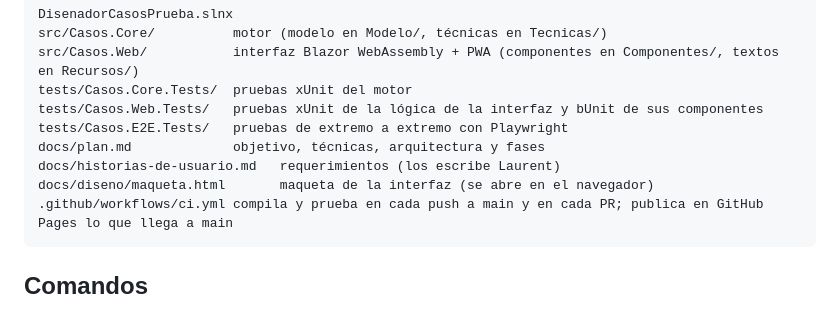
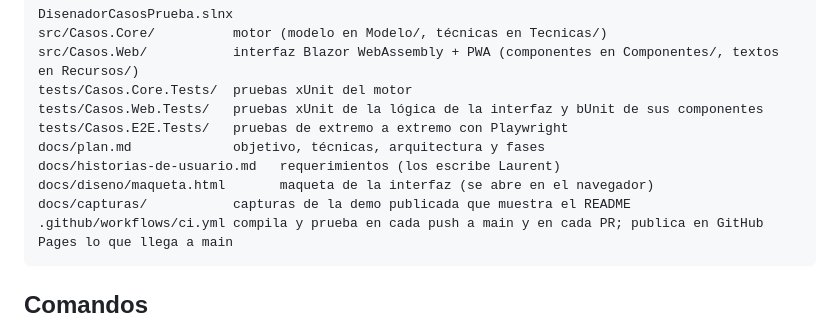
Before and after one commit to LaurentFernandez/disenador-casos-prueba, a Markdown page: CLAUDE.md, the part around the change. Drawn GitHub-style.

````diff
--- a/CLAUDE.md
+++ b/CLAUDE.md
@@ -38,6 +38,7 @@ tests/Casos.E2E.Tests/   pruebas de extremo a extremo con Playwright
 docs/plan.md             objetivo, técnicas, arquitectura y fases
 docs/historias-de-usuario.md   requerimientos (los escribe Laurent)
 docs/diseno/maqueta.html       maqueta de la interfaz (se abre en el navegador)
+docs/capturas/           capturas de la demo publicada que muestra el README
 .github/workflows/ci.yml compila y prueba en cada push a main y en cada PR; publica en GitHub Pages lo que llega a main
 ```
 
````
Also changed, not shown: README.md (+27 -3 lines), docs/capturas/hoja.png (added), docs/capturas/matriz.png (added), docs/capturas/recta.png (added).
